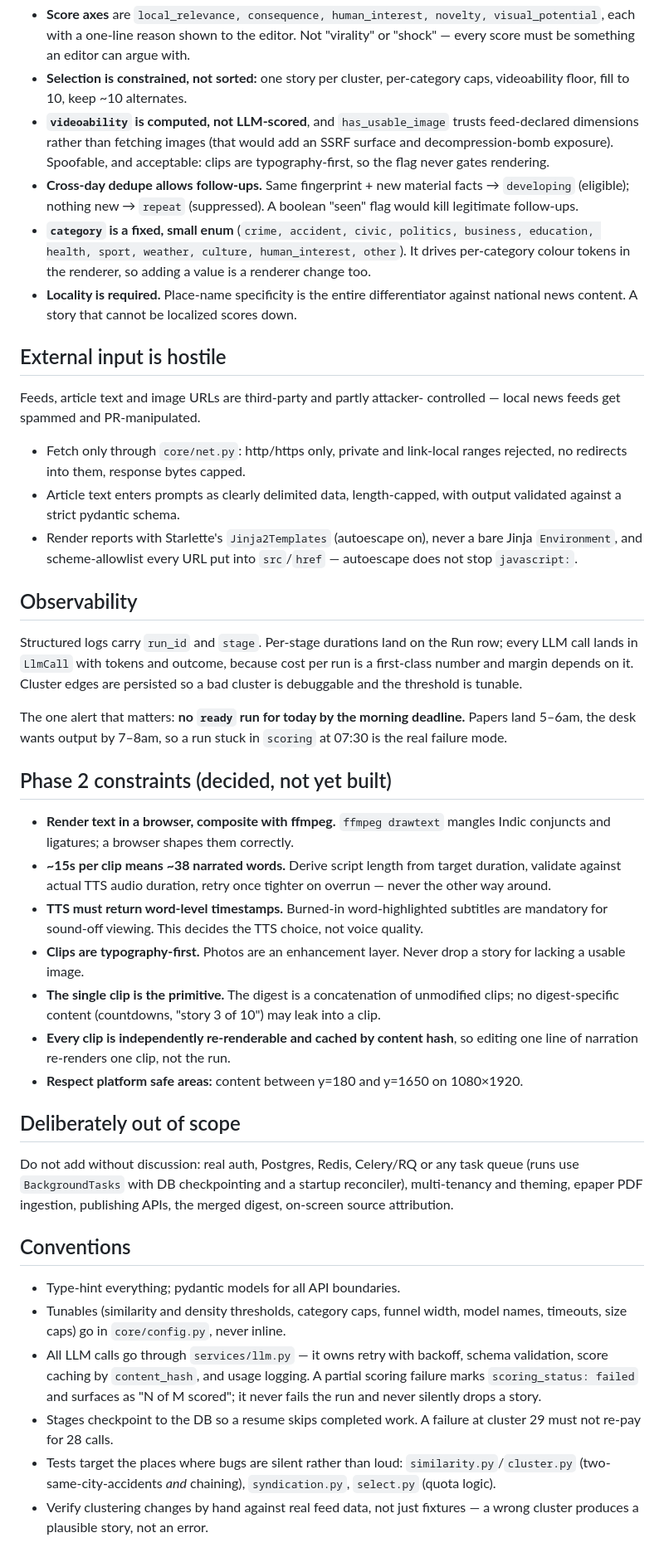
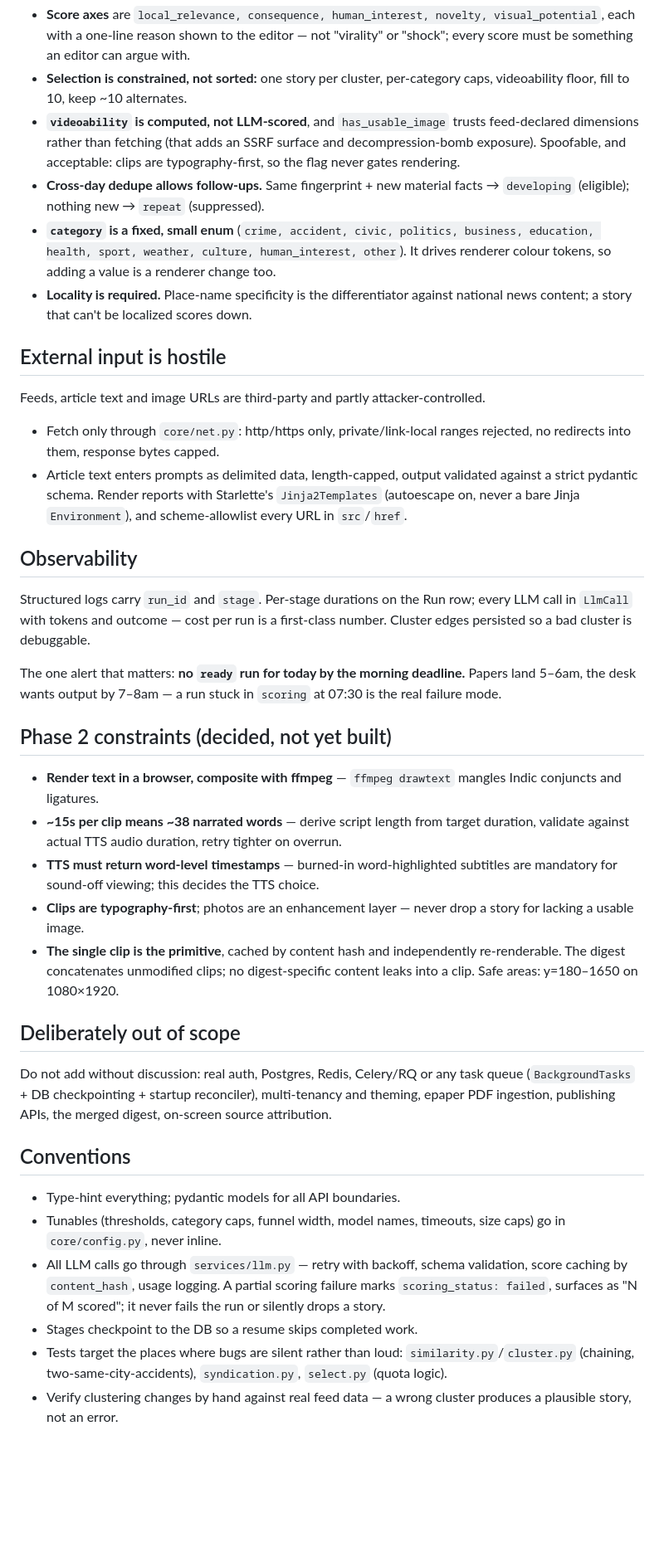
Before and after one commit to atharvpande1/news2reel, a Markdown page: CLAUDE.md, the part around one of its changes. Shown at 83% size. Rendered like a GitHub page; blank space fills up the shorter version.

```diff
--- a/CLAUDE.md
+++ b/CLAUDE.md
@@ -133,86 +119,75 @@ Break these and something downstream breaks silently.
 - **Score axes** are `local_relevance, consequence, human_interest, novelty,
-  visual_potential`, each with a one-line reason shown to the editor. Not
-  "virality" or "shock" — every score must be something an editor can argue
-  with.
+  visual_potential`, each with a one-line reason shown to the editor — not
+  "virality" or "shock"; every score must be something an editor can argue with.
 - **Selection is constrained, not sorted:** one story per cluster, per-category
   caps, videoability floor, fill to 10, keep ~10 alternates.
 - **`videoability` is computed, not LLM-scored**, and `has_usable_image` trusts
-  feed-declared dimensions rather than fetching images (that would add an SSRF
-  surface and decompression-bomb exposure). Spoofable, and acceptable: clips are
+  feed-declared dimensions rather than fetching (that adds an SSRF surface and
+  decompression-bomb exposure). Spoofable, and acceptable: clips are
   typography-first, so the flag never gates rendering.
 - **Cross-day dedupe allows follow-ups.** Same fingerprint + new material facts
-  → `developing` (eligible); nothing new → `repeat` (suppressed). A boolean
-  "seen" flag would kill legitimate follow-ups.
+  → `developing` (eligible); nothing new → `repeat` (suppressed).
 - **`category` is a fixed, small enum** (`crime, accident, civic, politics,
   business, education, health, sport, weather, culture, human_interest, other`).
-  It drives per-category colour tokens in the renderer, so adding a value is a
-  renderer change too.
-- **Locality is required.** Place-name specificity is the entire differentiator
-  against national news content. A story that cannot be localized scores down.
+  It drives renderer colour tokens, so adding a value is a renderer change too.
+- **Locality is required.** Place-name specificity is the differentiator against
+  national news content; a story that can't be localized scores down.
 
 ## External input is hostile
 
-Feeds, article text and image URLs are third-party and partly attacker-
-controlled — local news feeds get spammed and PR-manipulated.
+Feeds, article text and image URLs are third-party and partly attacker-controlled.
 
-- Fetch only through `core/net.py`: http/https only, private and link-local
-  ranges rejected, no redirects into them, response bytes capped.
-- Article text enters prompts as clearly delimited data, length-capped, with
-  output validated against a strict pydantic schema.
-- Render reports with Starlette's `Jinja2Templates` (autoescape on), never a
-  bare Jinja `Environment`, and scheme-allowlist every URL put into `src`/`href`
-  — autoescape does not stop `javascript:`.
+- Fetch only through `core/net.py`: http/https only, private/link-local ranges
+  rejected, no redirects into them, response bytes capped.
+- Article text enters prompts as delimited data, length-capped, output
+  validated against a strict pydantic schema. Render reports with Starlette's
+  `Jinja2Templates` (autoescape on, never a bare Jinja `Environment`), and
+  scheme-allowlist every URL in `src`/`href`.
 
 ## Observability
 
-Structured logs carry `run_id` and `stage`. Per-stage durations land on the Run
-row; every LLM call lands in `LlmCall` with tokens and outcome, because cost per
-run is a first-class number and margin depends on it. Cluster edges are
-persisted so a bad cluster is debuggable and the threshold is tunable.
+Structured logs carry `run_id` and `stage`. Per-stage durations on the Run row;
+every LLM call in `LlmCall` with tokens and outcome — cost per run is a
+first-class number. Cluster edges persisted so a bad cluster is debuggable.
 
 The one alert that matters: **no `ready` run for today by the morning
-deadline.** Papers land 5–6am, the desk wants output by 7–8am, so a run stuck in
+deadline.** Papers land 5–6am, the desk wants output by 7–8am — a run stuck in
 `scoring` at 07:30 is the real failure mode.
 
 ## Phase 2 constraints (decided, not yet built)
 
-- **Render text in a browser, composite with ffmpeg.** `ffmpeg drawtext`
-  mangles Indic conjuncts and ligatures; a browser shapes them correctly.
-- **~15s per clip means ~38 narrated words.** Derive script length from target
-  duration, validate against actual TTS audio duration, retry once tighter on
-  overrun — never the other way around.
-- **TTS must return word-level timestamps.** Burned-in word-highlighted
-  subtitles are mandatory for sound-off viewing. This decides the TTS choice,
-  not voice quality.
-- **Clips are typography-first.** Photos are an enhancement layer. Never drop a
-  story for lacking a usable image.
-- **The single clip is the primitive.** The digest is a concatenation of
-  unmodified clips; no digest-specific content (countdowns, "story 3 of 10")
-  may leak into a clip.
-- **Every clip is independently re-renderable and cached by content hash**, so
-  editing one line of narration re-renders one clip, not the run.
-- **Respect platform safe areas:** content between y=180 and y=1650 on 1080×1920.
+- **Render text in a browser, composite with ffmpeg** — `ffmpeg drawtext`
+  mangles Indic conjuncts and ligatures.
+- **~15s per clip means ~38 narrated words** — derive script length from target
+  duration, validate against actual TTS audio duration, retry tighter on
+  overrun.
+- **TTS must return word-level timestamps** — burned-in word-highlighted
+  subtitles are mandatory for sound-off viewing; this decides the TTS choice.
+- **Clips are typography-first**; photos are an enhancement layer — never drop
+  a story for lacking a usable image.
+- **The single clip is the primitive**, cached by content hash and
+  independently re-renderable. The digest concatenates unmodified clips; no
+  digest-specific content leaks into a clip. Safe areas: y=180–1650 on 1080×1920.
 
 ## Deliberately out of scope
 
 Do not add without discussion: real auth, Postgres, Redis, Celery/RQ or any task
-queue (runs use `BackgroundTasks` with DB checkpointing and a startup
-reconciler), multi-tenancy and theming, epaper PDF ingestion, publishing APIs,
-the merged digest, on-screen source attribution.
+queue (`BackgroundTasks` + DB checkpointing + startup reconciler), multi-tenancy
+and theming, epaper PDF ingestion, publishing APIs, the merged digest, on-screen
+source attribution.
 
 ## Conventions
 
 - Type-hint everything; pydantic models for all API boundaries.
-- Tunables (similarity and density thresholds, category caps, funnel width,
-  model names, timeouts, size caps) go in `core/config.py`, never inline.
-- All LLM calls go through `services/llm.py` — it owns retry with backoff,
-  schema validation, score caching by `content_hash`, and usage logging. A
-  partial scoring failure marks `scoring_status: failed` and surfaces as
-  "N of M scored"; it never fails the run and never silently drops a story.
-- Stages checkpoint to the DB so a resume skips completed work. A failure at
-  cluster 29 must not re-pay for 28 calls.
+- Tunables (thresholds, category caps, funnel width, model names, timeouts,
+  size caps) go in `core/config.py`, never inline.
+- All LLM calls go through `services/llm.py` — retry with backoff, schema
+  validation, score caching by `content_hash`, usage logging. A partial scoring
+  failure marks `scoring_status: failed`, surfaces as "N of M scored"; it never
+  fails the run or silently drops a story.
+- Stages checkpoint to the DB so a resume skips completed work.
 - Tests target the places where bugs are silent rather than loud:
-  `similarity.py`/`cluster.py` (two-same-city-accidents *and* chaining),
+  `similarity.py`/`cluster.py` (chaining, two-same-city-accidents),
   `syndication.py`, `select.py` (quota logic).
-- Verify clustering changes by hand against real feed data, not just fixtures —
-  a wrong cluster produces a plausible story, not an error.
+- Verify clustering changes by hand against real feed data — a wrong cluster
+  produces a plausible story, not an error.
```
Also changed, not shown: other parts of CLAUDE.md (+52 -66 lines).
